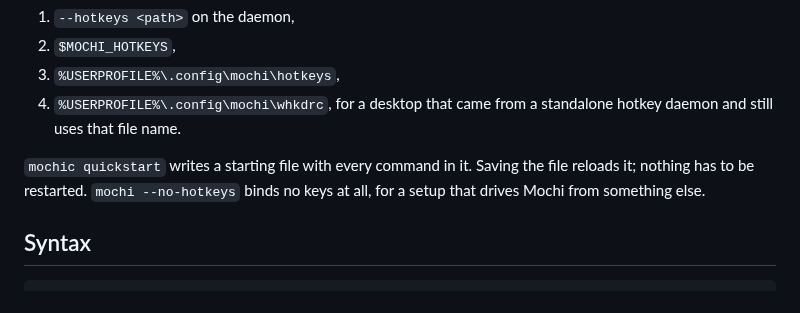
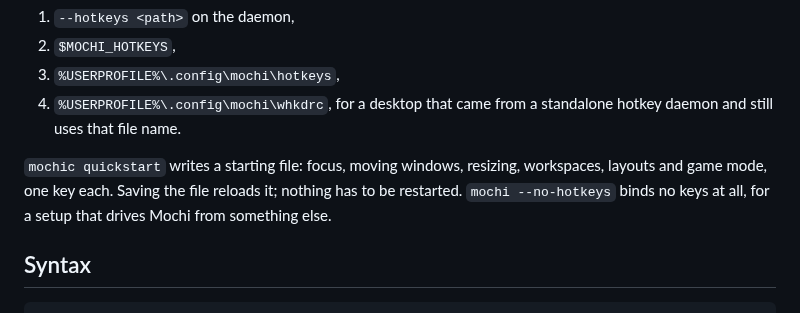
Before and after one commit to dominikkoenitzer/Mochi, a Markdown page: docs/hotkeys.md, the part around the change. Rendered like a GitHub page.

```diff
--- a/docs/hotkeys.md
+++ b/docs/hotkeys.md
@@ -19,9 +19,10 @@ Mochi looks for it in this order and takes the first hit:
 4. `%USERPROFILE%\.config\mochi\whkdrc`, for a desktop that came from a
    standalone hotkey daemon and still uses that file name.
 
-`mochic quickstart` writes a starting file with every command in it. Saving the
-file reloads it; nothing has to be restarted. `mochi --no-hotkeys` binds no keys
-at all, for a setup that drives Mochi from something else.
+`mochic quickstart` writes a starting file: focus, moving windows, resizing,
+workspaces, layouts and game mode, one key each. Saving the file reloads it;
+nothing has to be restarted. `mochi --no-hotkeys` binds no keys at all, for a
+setup that drives Mochi from something else.
 
 ## Syntax
 
```
Also changed, not shown: docs/configuration.md (+8 -2 lines).
